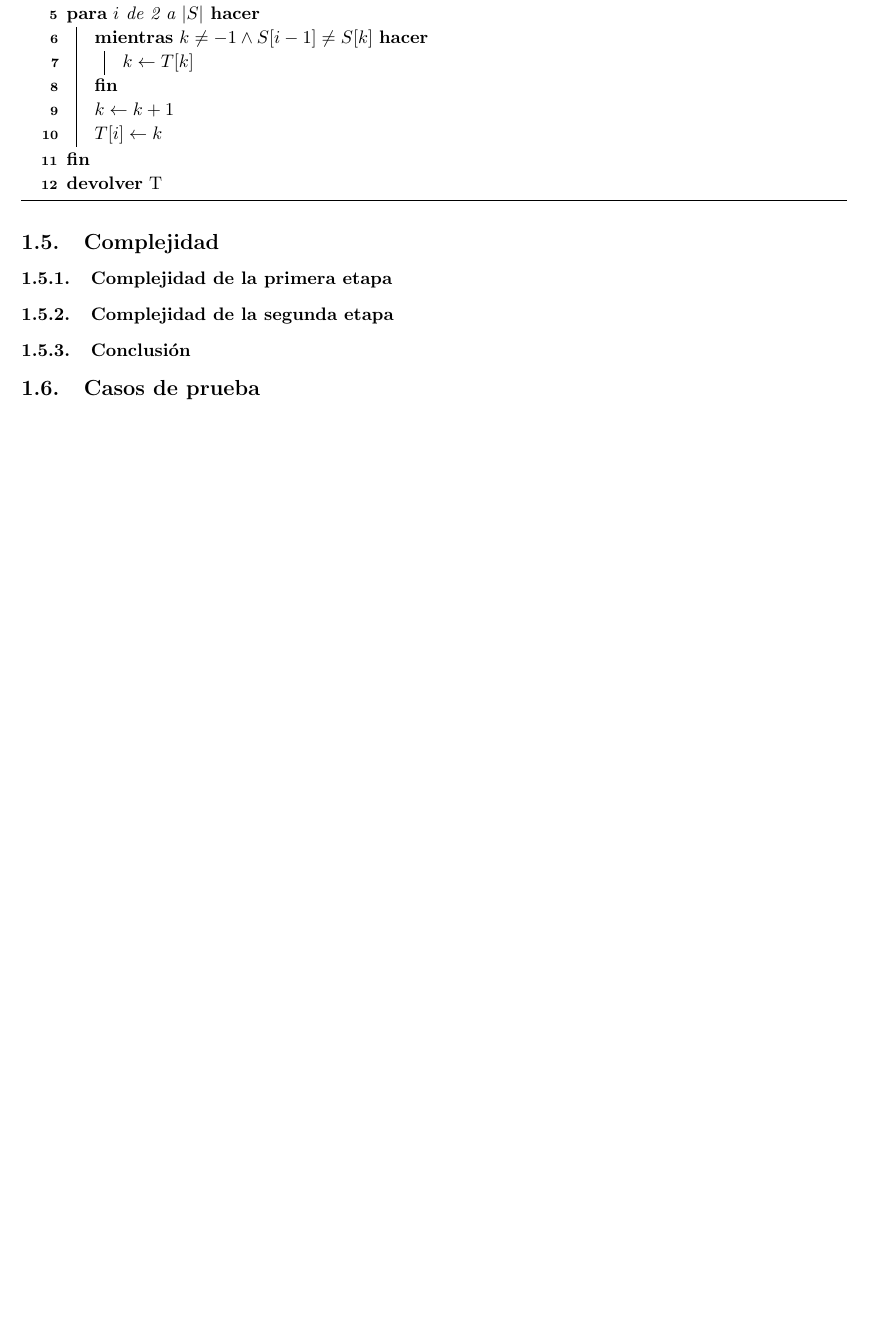
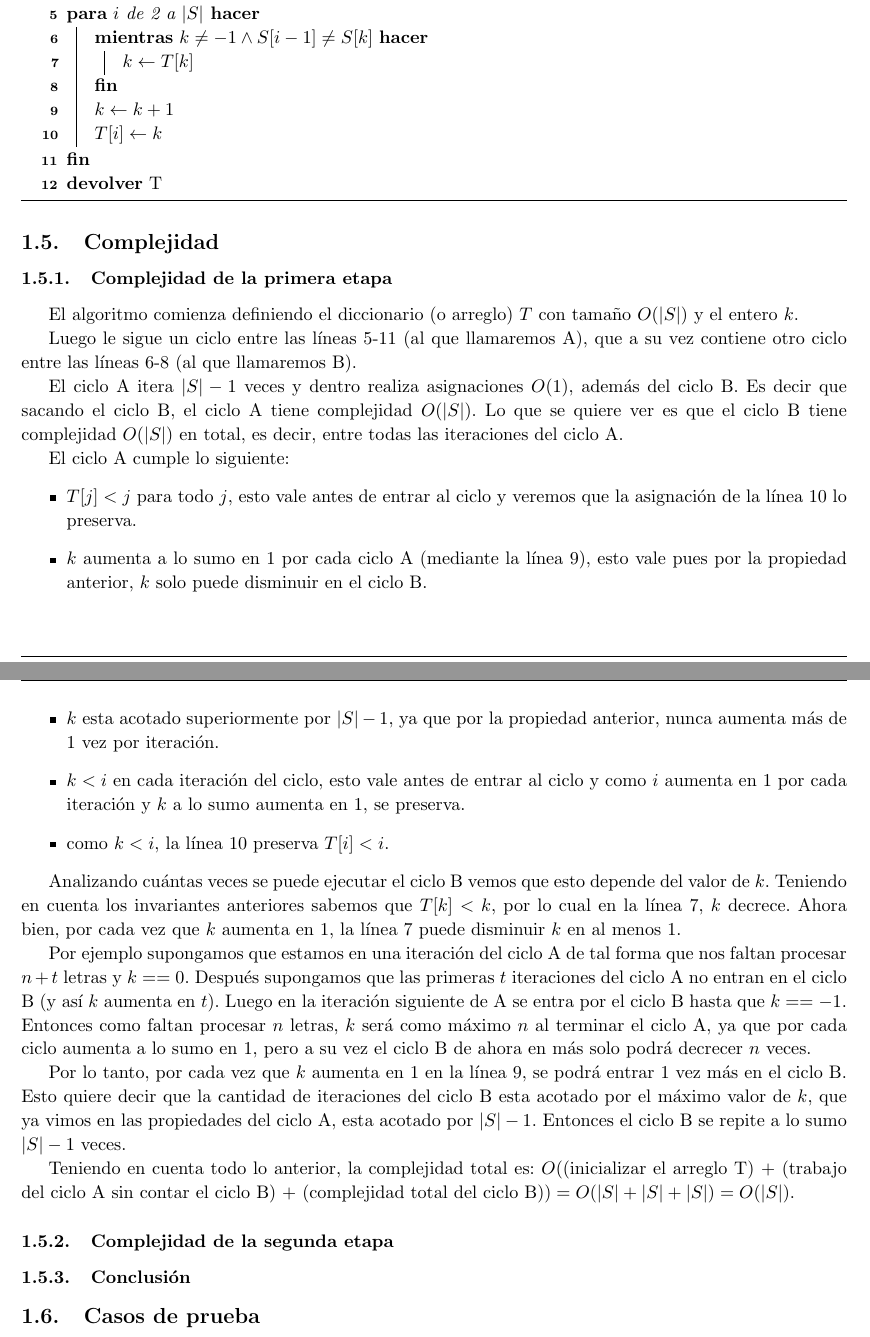
Before and after one commit to ivanpondal/pap-tp3, a LaTeX document (latex/informe.tex, which reads latex/ej1.tex): part of page 4 of 10 before the commit and two parts of pages 4 and 5 of 11 after it, the two joined at a grey line, cut so that both start at the same text, the shorter picture padded with empty space. Compiled offline with pdfLaTeX.

Commit message:
[Exercise 1] Complexity

```diff
--- a/latex/ej1.tex
+++ b/latex/ej1.tex
@@ -81,6 +81,49 @@ Damos el algoritmo \textit{BordesDePrefijos} que, dado un string no-vacío de en
 \subsection{Complejidad}
 
 \subsubsection{Complejidad de la primera etapa}
+
+El algoritmo comienza definiendo el diccionario (o arreglo) $T$ con tamaño $O(|S|)$ y el entero $k$.
+
+Luego le sigue un ciclo entre las líneas 5-11 (al que llamaremos A), que a su vez contiene otro ciclo
+entre las líneas 6-8 (al que llamaremos B).
+
+El ciclo A itera $|S|-1$ veces y dentro realiza asignaciones $O(1)$, además del ciclo B. Es decir que
+sacando el ciclo B, el ciclo A tiene complejidad $O(|S|)$. Lo que se quiere ver es que el ciclo B tiene
+complejidad $O(|S|)$ en total, es decir, entre todas las iteraciones del ciclo A.
+
+El ciclo A cumple lo siguiente:
+\begin{itemize}
+	\item $T[j] < j$ para todo $j$, esto vale antes de entrar al ciclo
+	y veremos que la asignación de la línea 10 lo preserva.
+	\item $k$ aumenta a lo sumo en 1 por cada ciclo A (mediante la línea 9), esto vale pues por la
+	propiedad anterior, $k$ solo puede disminuir en el ciclo B.
+	\item $k$ esta acotado superiormente por $|S|-1$, ya que por la propiedad anterior, nunca
+	aumenta más de 1 vez por iteración.
+	\item $k < i$ en cada iteración del ciclo, esto vale antes de entrar al ciclo
+	y como $i$ aumenta en 1 por cada iteración y $k$ a lo sumo aumenta en 1, se preserva.
+	\item como $k < i$, la línea 10 preserva $T[i] < i$.
+\end{itemize}
+
+Analizando cuántas veces se puede ejecutar el ciclo B vemos que esto depende del valor de $k$.
+Teniendo en cuenta los invariantes anteriores sabemos que $T[k] < k$, por lo cual en la línea 7,
+$k$ decrece. Ahora bien, por cada vez que $k$ aumenta en 1, la línea 7 puede disminuir $k$ en al menos 1.
+
+Por ejemplo supongamos que estamos en una iteración del ciclo A de tal forma que nos faltan procesar $n+t$
+letras y $k == 0$. Después supongamos que las primeras $t$ iteraciones del ciclo A no entran en el ciclo B
+(y así $k$ aumenta en $t$). Luego en la iteración siguiente de A se entra por el ciclo B hasta que
+$k == -1$. Entonces como faltan procesar $n$ letras, $k$ será como máximo $n$ al terminar el ciclo A,
+ya que por cada ciclo aumenta a lo sumo en 1, pero a su vez el ciclo B de ahora en más solo podrá
+decrecer $n$ veces.
+
+Por lo tanto, por cada vez que $k$ aumenta en 1 en la línea 9, se podrá entrar 1 vez más en el ciclo B. Esto
+quiere decir que la cantidad de iteraciones del ciclo B esta acotado por el máximo valor de $k$, que ya
+vimos en las propiedades del ciclo A, esta acotado por $|S|-1$. Entonces el ciclo B se repite a lo sumo $|S|-1$
+veces.
+
+Teniendo en cuenta todo lo anterior, la complejidad total es:
+$O($(inicializar el arreglo T) + (trabajo del ciclo A sin contar el ciclo B) + (complejidad total del ciclo B)$)
+= O(|S| + |S| + |S|) = O(|S|)$.
+
 \subsubsection{Complejidad de la segunda etapa}
 \subsubsection{Conclusión}
 
```
